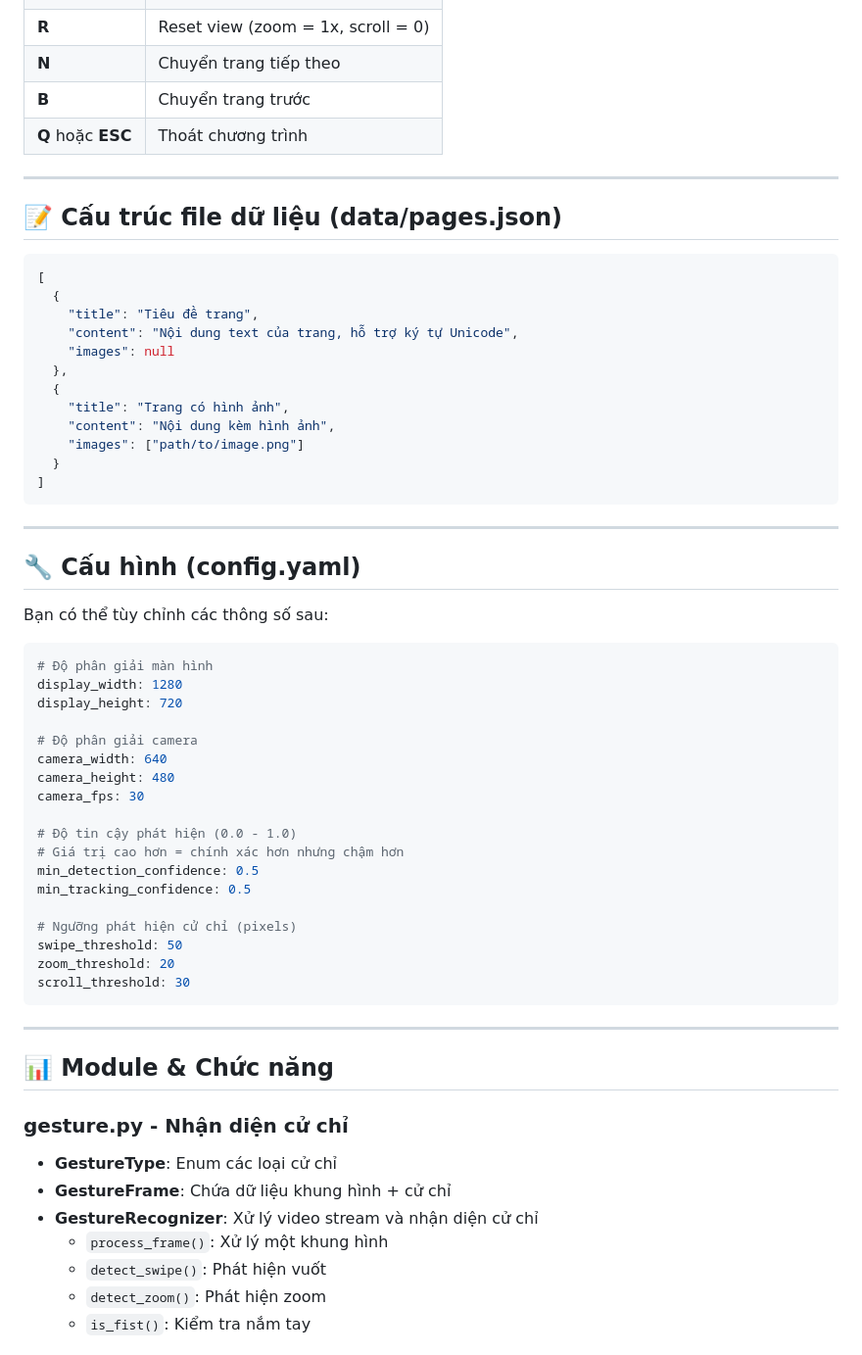
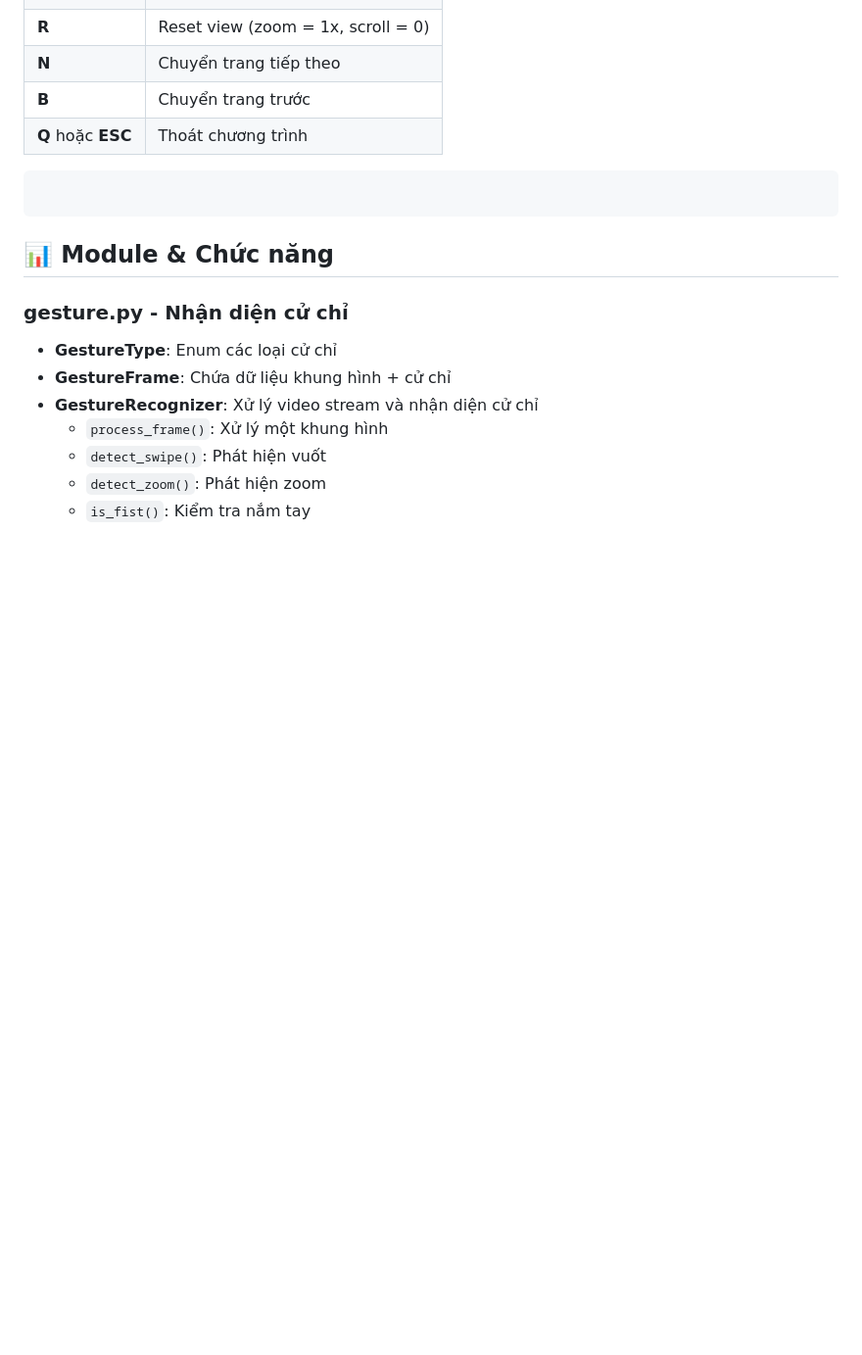
Before and after one commit to QuanCntt1605/Thanhphothongminhh, a Markdown page: README.md, the part around one of its changes. Shown at 98% size. GitHub-like rendering; blank space fills up the shorter version.

````diff
--- a/README.md
+++ b/README.md
@@ -90,53 +90,11 @@ python main.py --config config.yaml --camera 0
 | **B** | Chuyển trang trước |
 | **Q** hoặc **ESC** | Thoát chương trình |
 
----
 
-## 📝 Cấu trúc file dữ liệu (data/pages.json)
 
-```json
-[
-  {
-    "title": "Tiêu đề trang",
-    "content": "Nội dung text của trang, hỗ trợ ký tự Unicode",
-    "images": null
-  },
-  {
-    "title": "Trang có hình ảnh",
-    "content": "Nội dung kèm hình ảnh",
-    "images": ["path/to/image.png"]
-  }
-]
+```
 ```
 
----
-
-## 🔧 Cấu hình (config.yaml)
-
-Bạn có thể tùy chỉnh các thông số sau:
-
-```yaml
-# Độ phân giải màn hình
-display_width: 1280
-display_height: 720
-
-# Độ phân giải camera
-camera_width: 640
-camera_height: 480
-camera_fps: 30
-
-# Độ tin cậy phát hiện (0.0 - 1.0)
-# Giá trị cao hơn = chính xác hơn nhưng chậm hơn
-min_detection_confidence: 0.5
-min_tracking_confidence: 0.5
-
-# Ngưỡng phát hiện cử chỉ (pixels)
-swipe_threshold: 50
-zoom_threshold: 20
-scroll_threshold: 30
-```
-
----
 
 ## 📊 Module & Chức năng
 
````
Also changed, not shown: other parts of README.md (+2 -81 lines).
